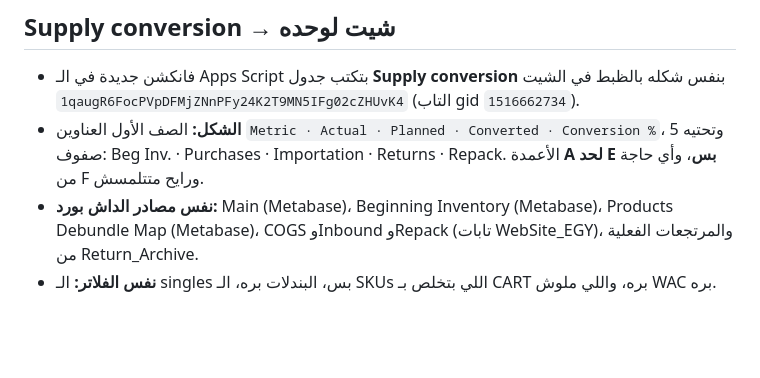
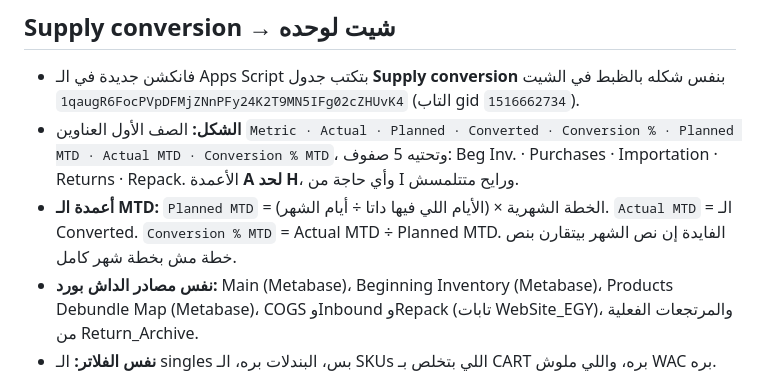
Before and after one commit to Dashboard-Performance/performance-dashboard, a Markdown page: DEPLOY-v1.17.0.md, the part around the change. Rendered like a GitHub page; blank space fills up the shorter version.

Commit message:
Deploy dashboard vunknown (via Worker Sync Status upload)

```diff
--- a/DEPLOY-v1.17.0.md
+++ b/DEPLOY-v1.17.0.md
@@ -424,7 +424,8 @@ cd ../merchant-portal && npm test    # 27 smoke + 41 notifications + RE-CPA (ح
 ## Supply conversion → شيت لوحده
 
 - فانكشن جديدة في الـ Apps Script بتكتب جدول **Supply conversion** بنفس شكله بالظبط في الشيت `1qaugR6FocPVpDFMjZNnPFy24K2T9MN5IFg02cZHUvK4` (التاب gid `1516662734`).
-- **الشكل:** الصف الأول العناوين `Metric · Actual · Planned · Converted · Conversion %`، وتحتيه 5 صفوف: Beg Inv. · Purchases · Importation · Returns · Repack. الأعمدة **A لحد E بس**، وأي حاجة من F ورايح متتلمسش.
+- **الشكل:** الصف الأول العناوين `Metric · Actual · Planned · Converted · Conversion % · Planned MTD · Actual MTD · Conversion % MTD`، وتحتيه 5 صفوف: Beg Inv. · Purchases · Importation · Returns · Repack. الأعمدة **A لحد H**، وأي حاجة من I ورايح متتلمسش.
+- **أعمدة الـ MTD:** `Planned MTD` = الخطة الشهرية × (الأيام اللي فيها داتا ÷ أيام الشهر). `Actual MTD` = الـ Converted. `Conversion % MTD` = Actual MTD ÷ Planned MTD. الفايدة إن نص الشهر بيتقارن بنص خطة مش بخطة شهر كامل.
 - **نفس مصادر الداش بورد:** Main (Metabase)، Beginning Inventory (Metabase)، Products Debundle Map (Metabase)، COGS وInbound وRepack (تابات WebSite_EGY)، والمرتجعات الفعلية من Return_Archive.
 - **نفس الفلاتر:** الـ singles بس، البندلات بره، الـ SKUs اللي بتخلص بـ CART بره، واللي ملوش WAC بره.
 - **نفس الـ waterfall:** Beg Inv → Purchases → Importation → Returns → Repack.
```
